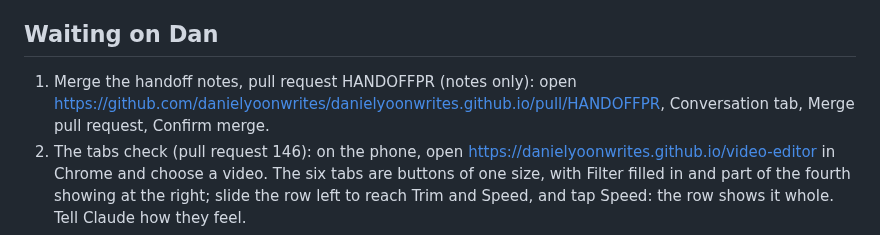
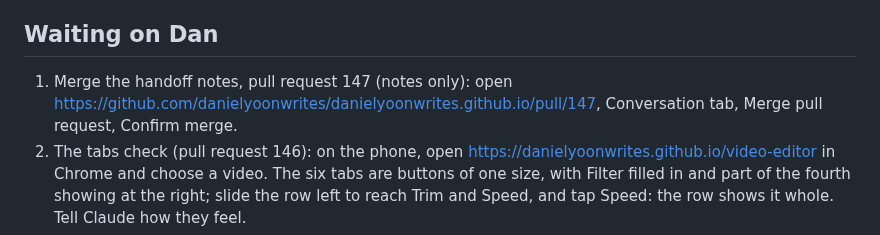
Before and after one commit to danielyoonwrites/danielyoonwrites.github.io, a Markdown page: video-editor/PROGRESS.md, the part around the change. Drawn GitHub-style.

```diff
--- a/video-editor/PROGRESS.md
+++ b/video-editor/PROGRESS.md
@@ -19,7 +19,7 @@ A simple video editor, just for the owner, on his Android phone in Chrome: a loo
 - Dan's Master Notes (Notion), the page "Simple video editor: how hard to build (Nov 2026)," gets one entry after each merge (what merged, what was checked, what's next); its last entry is for pull request 146 (the tabs).
 
 ## Waiting on Dan
-1. Merge the handoff notes, pull request HANDOFFPR (notes only): open https://github.com/danielyoonwrites/danielyoonwrites.github.io/pull/HANDOFFPR, Conversation tab, Merge pull request, Confirm merge.
+1. Merge the handoff notes, pull request 147 (notes only): open https://github.com/danielyoonwrites/danielyoonwrites.github.io/pull/147, Conversation tab, Merge pull request, Confirm merge.
 2. The tabs check (pull request 146): on the phone, open https://danielyoonwrites.github.io/video-editor in Chrome and choose a video. The six tabs are buttons of one size, with Filter filled in and part of the fourth showing at the right; slide the row left to reach Trim and Speed, and tap Speed: the row shows it whole. Tell Claude how they feel.
 3. The text check (pull request 139): open https://danielyoonwrites.github.io/video-editor in Chrome, tap "Choose a video," pick a video of yourself talking, tap the Text tab and type a short line, like "Three things I wish I knew at 20." Try Top, Middle and Bottom while it plays. Leave "First 3 seconds" chosen, tap "Make the video," and play it. Tell Claude whether the words are big enough, whether their place looks right, and whether anything covers them after a test upload.
 4. The better sound check (pull request 129): open https://danielyoonwrites.github.io/video-editor in Chrome, choose a video of yourself talking, at least 15 seconds long, ideally with some wind or traffic. Tap the speaker on the video to turn its sound on, then the Sound tab, and turn each switch on and off while it plays: Cut rumble, Clearer voice, Even out the volume; then the Volume slider. Keep the ones you like, tap "Make the video," and play it. Tell Claude which switches helped, whether any made it worse, and whether the voice stayed in step with the lips while editing.
```
Also changed, not shown: CHANGELOG.md (+2 -2 lines), HANDOFF.md (+2 -2 lines).
